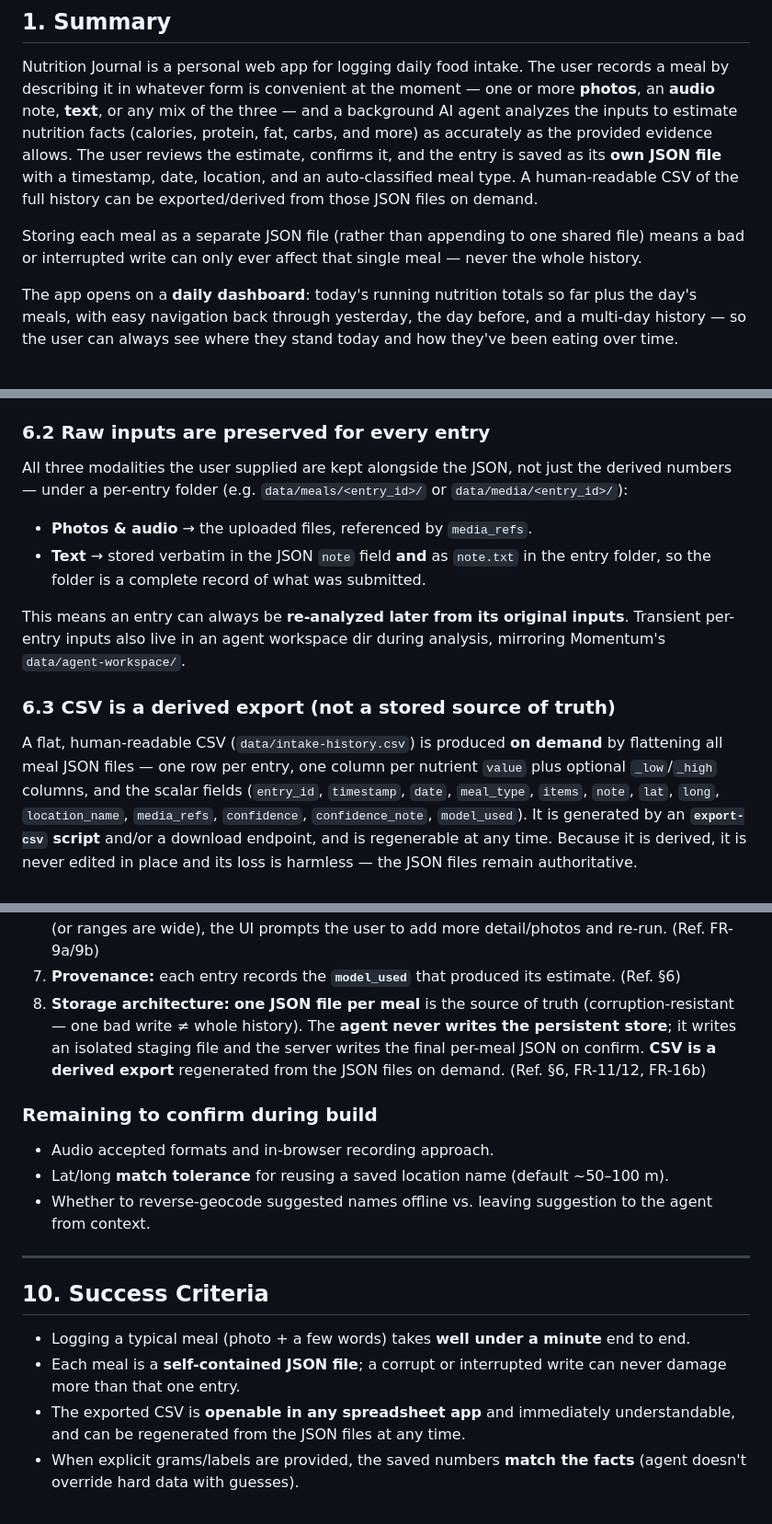
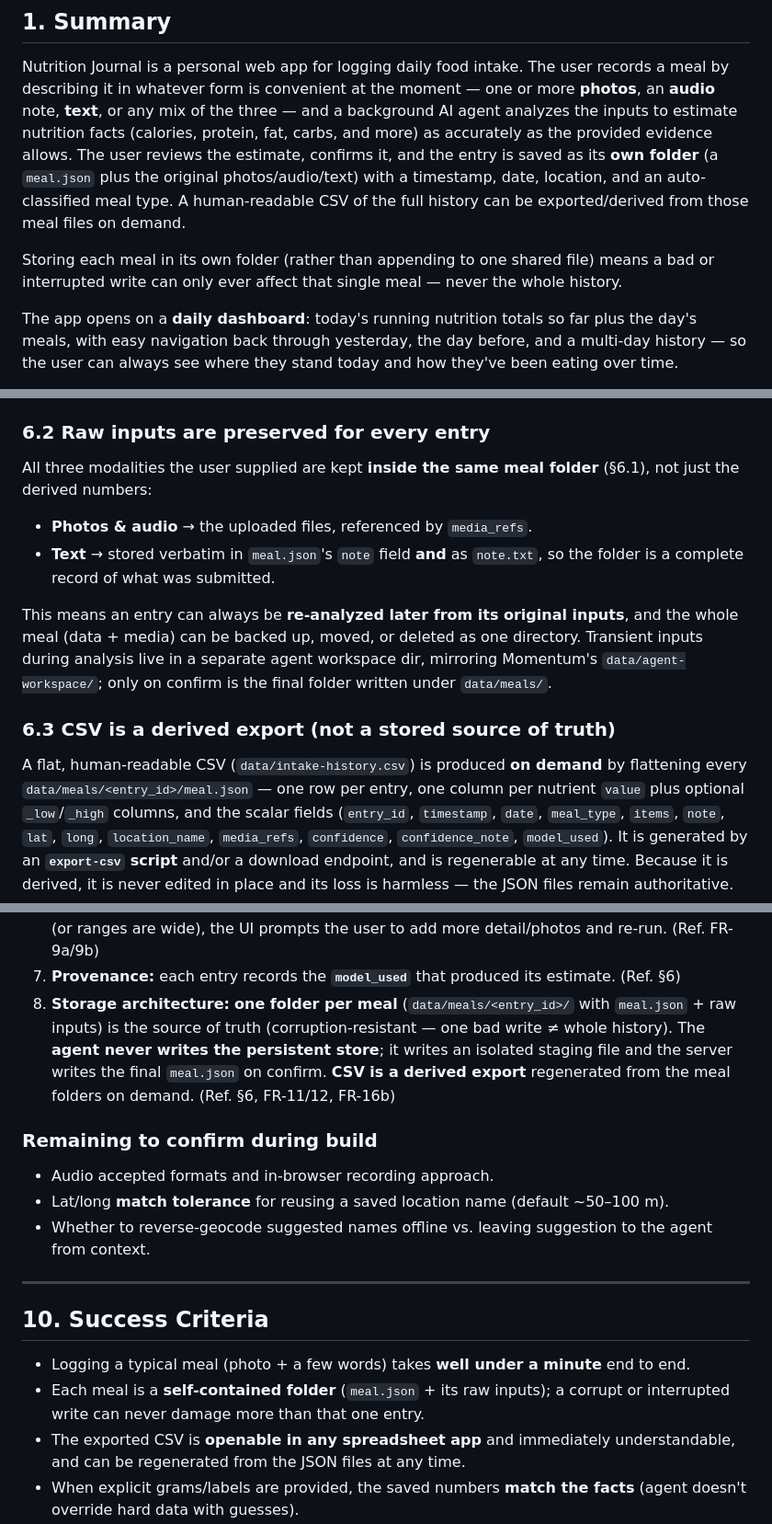
Before and after one commit to immbaur/NutritionJournal, a Markdown page: PRD.md, 3 parts joined by grey strips. Shown at 92% size. Drawn GitHub-style.

```diff
--- a/PRD.md
+++ b/PRD.md
@@ -15,13 +15,13 @@ one or more **photos**, an **audio** note, **text**, or any mix of the three —
 a background AI agent analyzes the inputs to estimate nutrition facts (calories,
 protein, fat, carbs, and more) as accurately as the provided evidence allows.
 The user reviews the estimate, confirms it, and the entry is saved as its **own
-JSON file** with a timestamp, date, location, and an auto-classified meal type. A
-human-readable CSV of the full history can be exported/derived from those JSON
-files on demand.
+folder** (a `meal.json` plus the original photos/audio/text) with a timestamp,
+date, location, and an auto-classified meal type. A human-readable CSV of the full
+history can be exported/derived from those meal files on demand.
 
-Storing each meal as a separate JSON file (rather than appending to one shared
-file) means a bad or interrupted write can only ever affect that single meal —
-never the whole history.
+Storing each meal in its own folder (rather than appending to one shared file)
+means a bad or interrupted write can only ever affect that single meal — never the
+whole history.
 
 The app opens on a **daily dashboard**: today's running nutrition totals so far
 plus the day's meals, with easy navigation back through yesterday, the day
@@ -309,21 +349,22 @@ Field notes:
 
 ### 6.2 Raw inputs are preserved for every entry
 
-All three modalities the user supplied are kept alongside the JSON, not just the
-derived numbers — under a per-entry folder (e.g. `data/meals/<entry_id>/` or
-`data/media/<entry_id>/`):
+All three modalities the user supplied are kept **inside the same meal folder**
+(§6.1), not just the derived numbers:
 - **Photos & audio** → the uploaded files, referenced by `media_refs`.
-- **Text** → stored verbatim in the JSON `note` field **and** as `note.txt` in the
-  entry folder, so the folder is a complete record of what was submitted.
+- **Text** → stored verbatim in `meal.json`'s `note` field **and** as `note.txt`,
+  so the folder is a complete record of what was submitted.
 
-This means an entry can always be **re-analyzed later from its original inputs**.
-Transient per-entry inputs also live in an agent workspace dir during analysis,
-mirroring Momentum's `data/agent-workspace/`.
+This means an entry can always be **re-analyzed later from its original inputs**,
+and the whole meal (data + media) can be backed up, moved, or deleted as one
+directory. Transient inputs during analysis live in a separate agent workspace
+dir, mirroring Momentum's `data/agent-workspace/`; only on confirm is the final
+folder written under `data/meals/`.
 
 ### 6.3 CSV is a derived export (not a stored source of truth)
 
 A flat, human-readable CSV (`data/intake-history.csv`) is produced **on demand**
-by flattening all meal JSON files — one row per entry, one column per nutrient
+by flattening every `data/meals/<entry_id>/meal.json` — one row per entry, one column per nutrient
 `value` plus optional `_low`/`_high` columns, and the scalar fields (`entry_id`,
 `timestamp`, `date`, `meal_type`, `items`, `note`, `lat`, `long`,
 `location_name`, `media_refs`, `confidence`, `confidence_note`, `model_used`).
@@ -402,11 +445,12 @@ its loss is harmless — the JSON files remain authoritative.
    detail/photos and re-run. (Ref. FR-9a/9b)
 7. **Provenance:** each entry records the **`model_used`** that produced its
    estimate. (Ref. §6)
-8. **Storage architecture:** **one JSON file per meal** is the source of truth
-   (corruption-resistant — one bad write ≠ whole history). The **agent never
-   writes the persistent store**; it writes an isolated staging file and the
-   server writes the final per-meal JSON on confirm. **CSV is a derived export**
-   regenerated from the JSON files on demand. (Ref. §6, FR-11/12, FR-16b)
+8. **Storage architecture:** **one folder per meal** (`data/meals/<entry_id>/`
+   with `meal.json` + raw inputs) is the source of truth (corruption-resistant —
+   one bad write ≠ whole history). The **agent never writes the persistent
+   store**; it writes an isolated staging file and the server writes the final
+   `meal.json` on confirm. **CSV is a derived export** regenerated from the meal
+   folders on demand. (Ref. §6, FR-11/12, FR-16b)
 
 ### Remaining to confirm during build
 - Audio accepted formats and in-browser recording approach.
@@ -420,8 +464,8 @@ its loss is harmless — the JSON files remain authoritative.
 
 - Logging a typical meal (photo + a few words) takes **well under a minute** end
   to end.
-- Each meal is a **self-contained JSON file**; a corrupt or interrupted write can
-  never damage more than that one entry.
+- Each meal is a **self-contained folder** (`meal.json` + its raw inputs); a
+  corrupt or interrupted write can never damage more than that one entry.
 - The exported CSV is **openable in any spreadsheet app** and immediately
   understandable, and can be regenerated from the JSON files at any time.
 - When explicit grams/labels are provided, the saved numbers **match the facts**
```
Also changed, not shown: other parts of PRD.md (+65 -23 lines).
